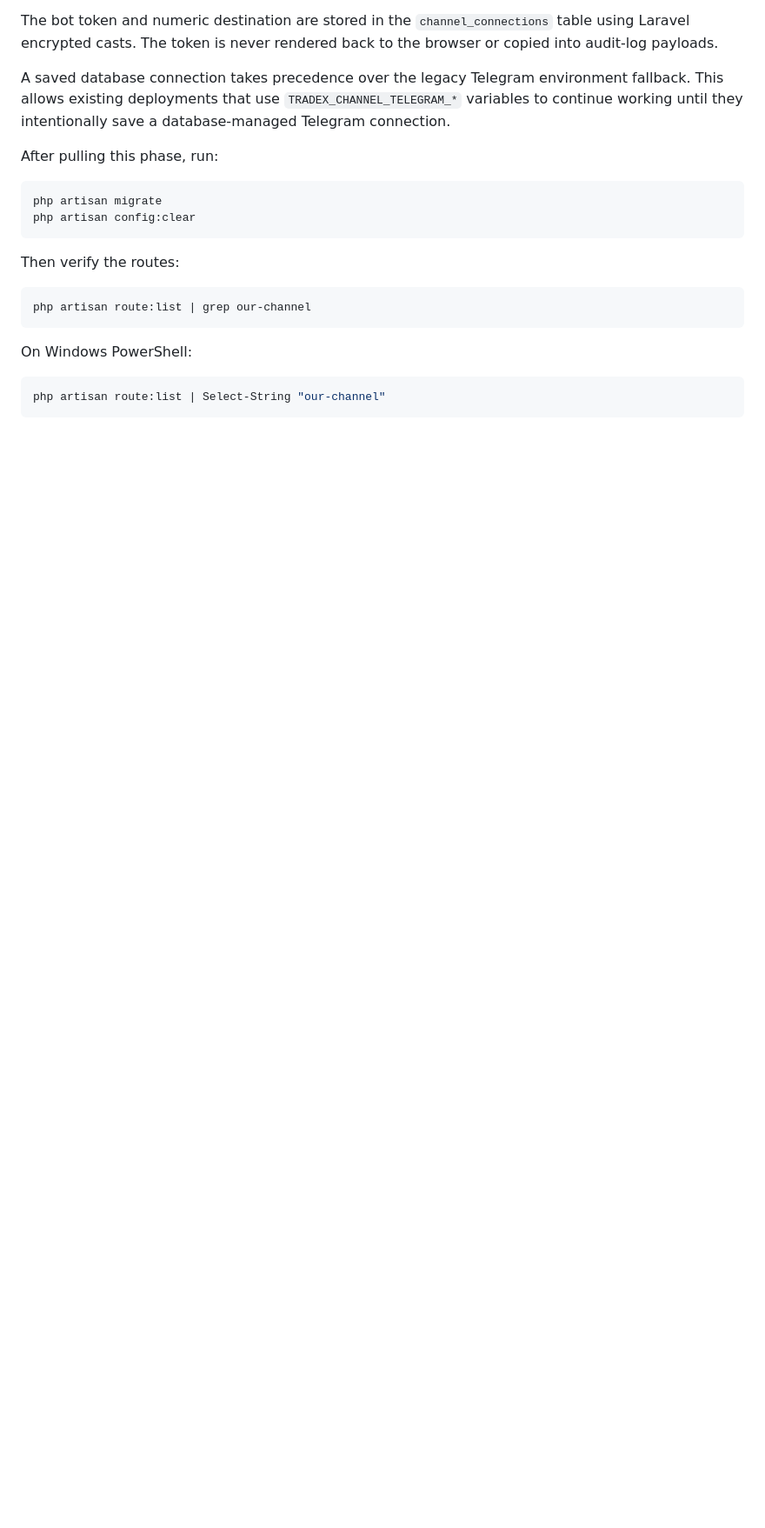
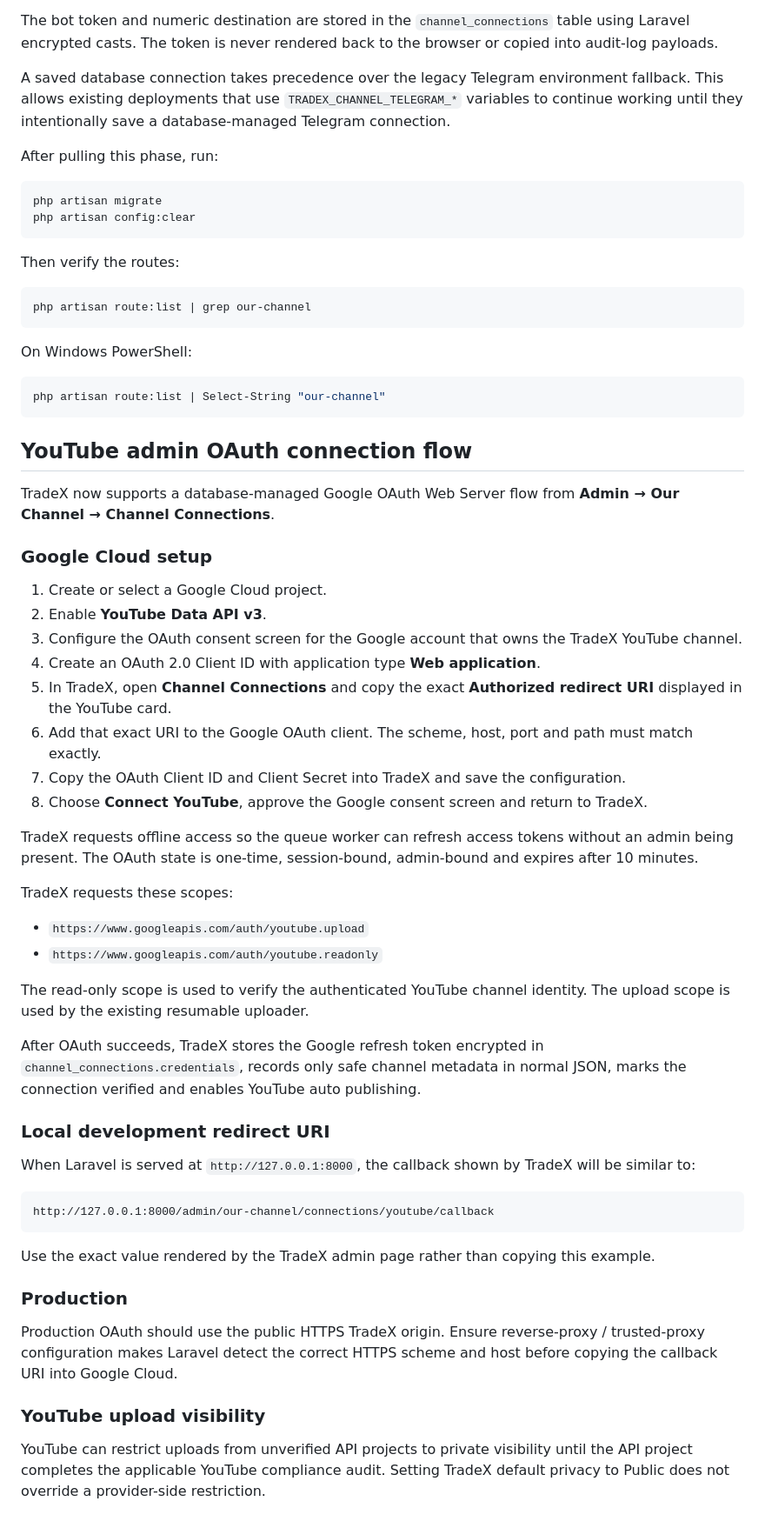
Before and after one commit to azonixnetworks-bit/TradeX-Laravel, a Markdown page: docs/OUR-CHANNEL-MULTI-PLATFORM-PUBLISHING.md, the part around the change. Shown at 87% size. GitHub-like rendering; blank space fills up the shorter version.

Commit message:
Document YouTube OAuth channel connection setup

````diff
--- a/docs/OUR-CHANNEL-MULTI-PLATFORM-PUBLISHING.md
+++ b/docs/OUR-CHANNEL-MULTI-PLATFORM-PUBLISHING.md
@@ -180,3 +180,48 @@ On Windows PowerShell:
 ```powershell
 php artisan route:list | Select-String "our-channel"
 ```
+
+
+## YouTube admin OAuth connection flow
+
+TradeX now supports a database-managed Google OAuth Web Server flow from **Admin → Our Channel → Channel Connections**.
+
+### Google Cloud setup
+
+1. Create or select a Google Cloud project.
+2. Enable **YouTube Data API v3**.
+3. Configure the OAuth consent screen for the Google account that owns the TradeX YouTube channel.
+4. Create an OAuth 2.0 Client ID with application type **Web application**.
+5. In TradeX, open **Channel Connections** and copy the exact **Authorized redirect URI** displayed in the YouTube card.
+6. Add that exact URI to the Google OAuth client. The scheme, host, port and path must match exactly.
+7. Copy the OAuth Client ID and Client Secret into TradeX and save the configuration.
+8. Choose **Connect YouTube**, approve the Google consent screen and return to TradeX.
+
+TradeX requests offline access so the queue worker can refresh access tokens without an admin being present. The OAuth state is one-time, session-bound, admin-bound and expires after 10 minutes.
+
+TradeX requests these scopes:
+
+- `https://www.googleapis.com/auth/youtube.upload`
+- `https://www.googleapis.com/auth/youtube.readonly`
+
+The read-only scope is used to verify the authenticated YouTube channel identity. The upload scope is used by the existing resumable uploader.
+
+After OAuth succeeds, TradeX stores the Google refresh token encrypted in `channel_connections.credentials`, records only safe channel metadata in normal JSON, marks the connection verified and enables YouTube auto publishing.
+
+### Local development redirect URI
+
+When Laravel is served at `http://127.0.0.1:8000`, the callback shown by TradeX will be similar to:
+
+```text
+http://127.0.0.1:8000/admin/our-channel/connections/youtube/callback
+```
+
+Use the exact value rendered by the TradeX admin page rather than copying this example.
+
+### Production
+
+Production OAuth should use the public HTTPS TradeX origin. Ensure reverse-proxy / trusted-proxy configuration makes Laravel detect the correct HTTPS scheme and host before copying the callback URI into Google Cloud.
+
+### YouTube upload visibility
+
+YouTube can restrict uploads from unverified API projects to private visibility until the API project completes the applicable YouTube compliance audit. Setting TradeX default privacy to Public does not override a provider-side restriction.
````
